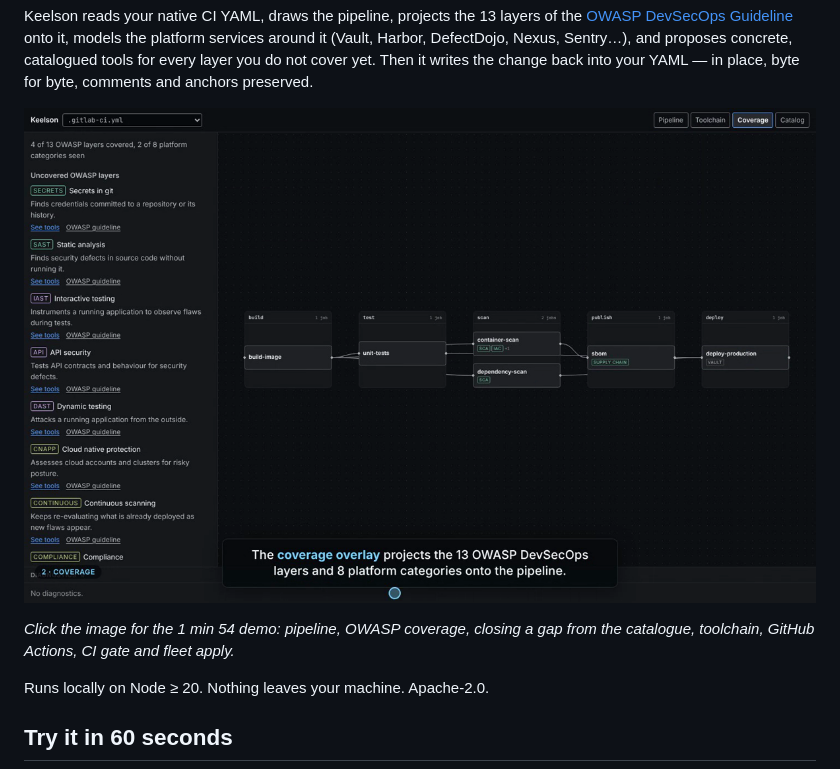
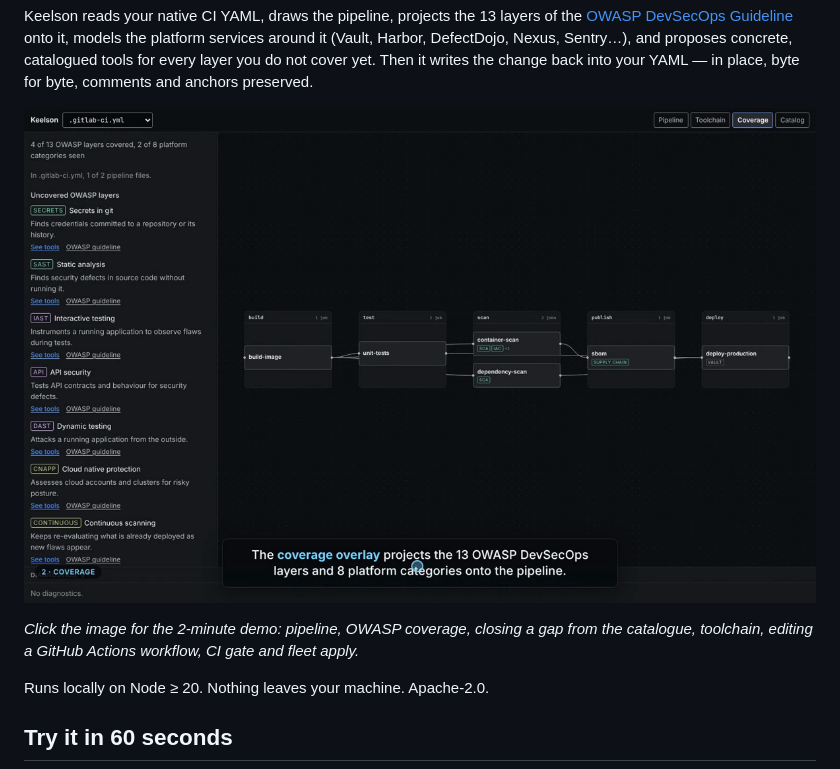
Before and after one commit to khalidOuhmid/keelson, a Markdown page: README.md, the part around the change. Rendered like a GitHub page; pictures changed too: docs/demo/coverage.png.

Commit message:
docs: vidéo de démo refaite, édition d'un workflow GitHub et vrai code de sortie de la garde CI
Co-Authored-By: Claude Opus 5.5 <noreply@anthropic.com>
Claude-Session: https://claude.ai/code/session_01UnAHnmVNL6b9d42RLWYvmo

```diff
--- a/README.md
+++ b/README.md
@@ -15,8 +15,8 @@ YAML — in place, byte for byte, comments and anchors preserved.
 
 [![Keelson coverage overlay: OWASP DevSecOps layers projected on a GitLab pipeline — click to watch the demo](docs/demo/coverage.png)](docs/demo/keelson-demo.mp4)
 
-*Click the image for the 1 min 54 demo: pipeline, OWASP coverage, closing a gap from the catalogue,
-toolchain, GitHub Actions, CI gate and fleet apply.*
+*Click the image for the 2-minute demo: pipeline, OWASP coverage, closing a gap from the catalogue,
+toolchain, editing a GitHub Actions workflow, CI gate and fleet apply.*
 
 Runs locally on Node ≥ 20. Nothing leaves your machine. Apache-2.0.
 
```
Also changed, not shown: 1 other file.
